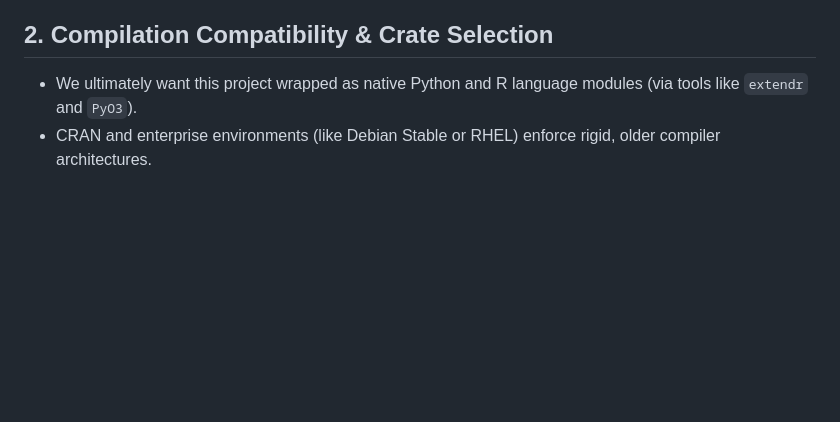
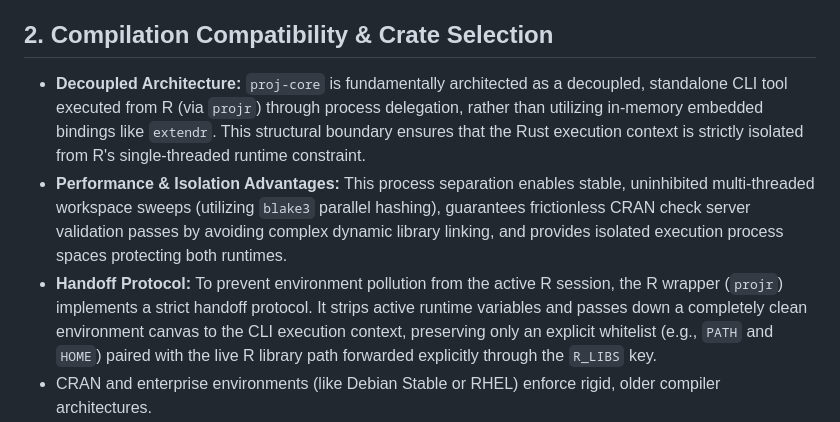
Before and after one commit to SATVILab/proj-core, a Markdown page: AGENTS.md, the part around the change. GitHub-like rendering; blank space fills up the shorter version.

Commit message:
docs: Update AGENTS.md to document decoupled CLI architecture
This commit updates the `AGENTS.md` file to reflect the architectural shift
from an in-memory embedded binding to a standalone, decoupled CLI tool execution
model. It includes the details about performance advantages and the handoff
protocol involving the R wrapper.

Co-authored-by: MiguelRodo <23501332+MiguelRodo@users.noreply.github.com>

```diff
--- a/AGENTS.md
+++ b/AGENTS.md
@@ -5,7 +5,9 @@
 - You MUST NOT modify, manipulate, delete, or rename any files or folders inside the `_reference` directory. All new implementation code must live in the root package structure (e.g., `src/`, `Cargo.toml`).
 
 ## 2. Compilation Compatibility & Crate Selection
-- We ultimately want this project wrapped as native Python and R language modules (via tools like `extendr` and `PyO3`).
+- **Decoupled Architecture:** `proj-core` is fundamentally architected as a decoupled, standalone CLI tool executed from R (via `projr`) through process delegation, rather than utilizing in-memory embedded bindings like `extendr`. This structural boundary ensures that the Rust execution context is strictly isolated from R's single-threaded runtime constraint.
+- **Performance & Isolation Advantages:** This process separation enables stable, uninhibited multi-threaded workspace sweeps (utilizing `blake3` parallel hashing), guarantees frictionless CRAN check server validation passes by avoiding complex dynamic library linking, and provides isolated execution process spaces protecting both runtimes.
+- **Handoff Protocol:** To prevent environment pollution from the active R session, the R wrapper (`projr`) implements a strict handoff protocol. It strips active runtime variables and passes down a completely clean environment canvas to the CLI execution context, preserving only an explicit whitelist (e.g., `PATH` and `HOME`) paired with the live R library path forwarded explicitly through the `R_LIBS` key.
 - CRAN and enterprise environments (like Debian Stable or RHEL) enforce rigid, older compiler architectures.
 - Use stable, mature, and widely compatible crates (e.g., standard `serde`, `serde_yaml`, `clap`, `regex`) rather than bleeding-edge alternatives. Avoid unnecessary external dependencies to minimize compilation friction on older toolchains.
 
```
